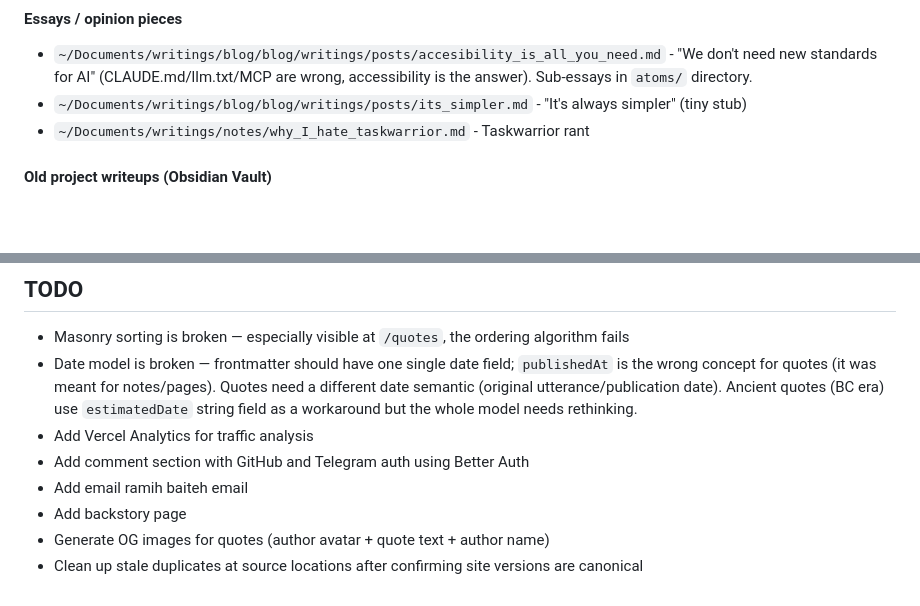
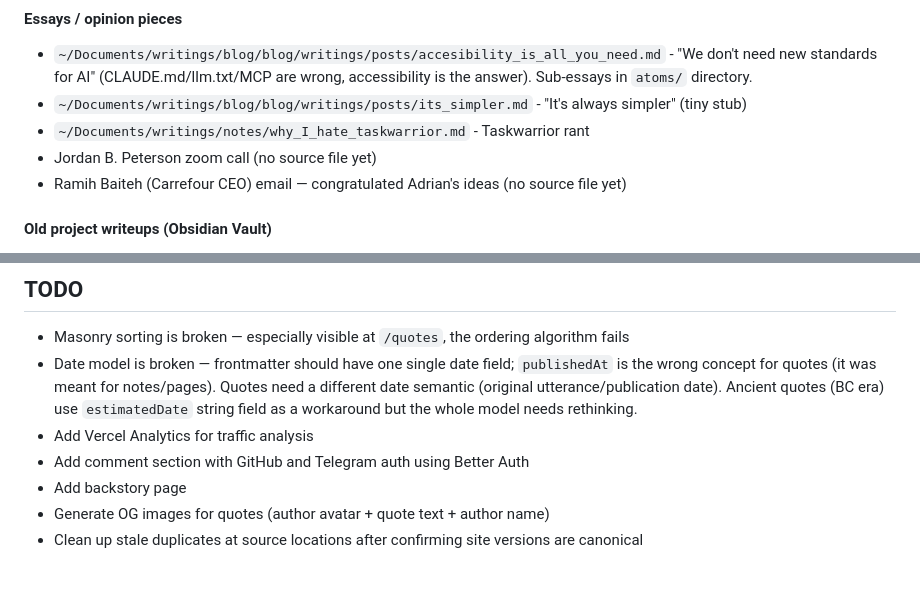
Before and after one commit to adriangalilea/adriangalilea.com, a Markdown page: CLAUDE.md, 2 parts joined by grey strips. Drawn GitHub-style; blank space fills up the shorter version.

Commit message:
docs: add JBP call and Ramih Baiteh email to pending content

```diff
--- a/CLAUDE.md
+++ b/CLAUDE.md
@@ -239,6 +239,8 @@ These were copied into `content/` and adapted. The originals at source are stale
 - `~/Documents/writings/blog/blog/writings/posts/accesibility_is_all_you_need.md` - "We don't need new standards for AI" (CLAUDE.md/llm.txt/MCP are wrong, accessibility is the answer). Sub-essays in `atoms/` directory.
 - `~/Documents/writings/blog/blog/writings/posts/its_simpler.md` - "It's always simpler" (tiny stub)
 - `~/Documents/writings/notes/why_I_hate_taskwarrior.md` - Taskwarrior rant
+- Jordan B. Peterson zoom call (no source file yet)
+- Ramih Baiteh (Carrefour CEO) email — congratulated Adrian's ideas (no source file yet)
 
 #### Old project writeups (Obsidian Vault)
 - `~/Documents/writings/Obsidian Vault/site/blog/1ALPHA.md` - Gaming platform project (2013-2020)
@@ -270,7 +272,6 @@ These were copied into `content/` and adapted. The originals at source are stale
 - Date model is broken — frontmatter should have one single date field; `publishedAt` is the wrong concept for quotes (it was meant for notes/pages). Quotes need a different date semantic (original utterance/publication date). Ancient quotes (BC era) use `estimatedDate` string field as a workaround but the whole model needs rethinking.
 - Add Vercel Analytics for traffic analysis
 - Add comment section with GitHub and Telegram auth using Better Auth
-- Add email  ramih baiteh email
 - Add backstory page
 - Generate OG images for quotes (author avatar + quote text + author name)
 - Clean up stale duplicates at source locations after confirming site versions are canonical
```
Also changed, not shown: content/claude-code-permission-bypass.md (+1 -1 lines).
